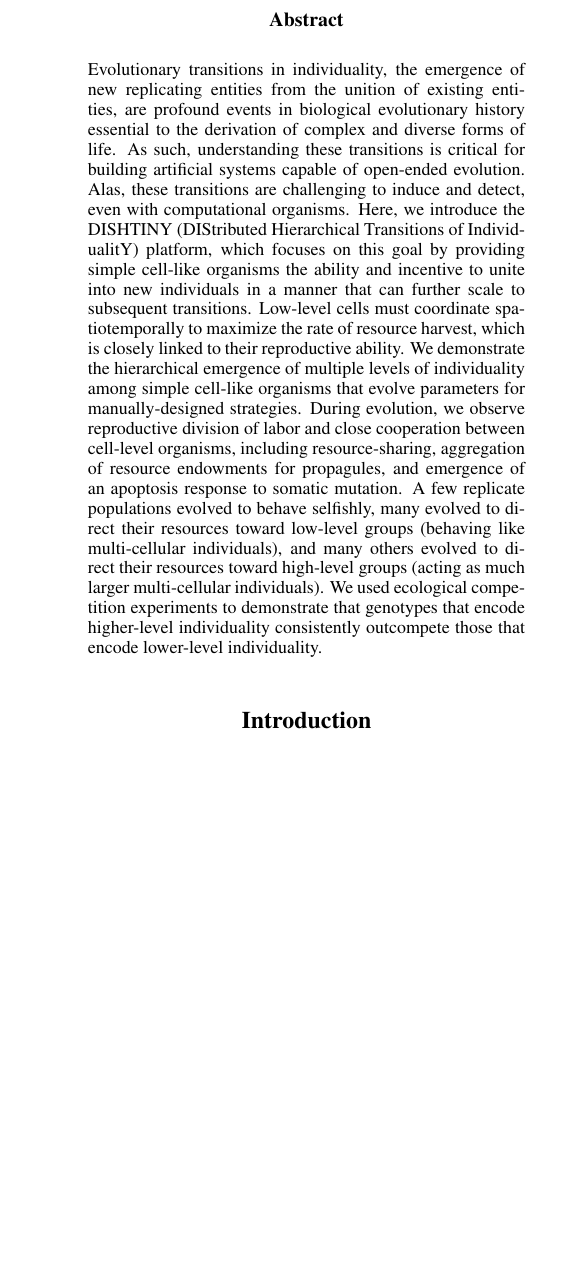
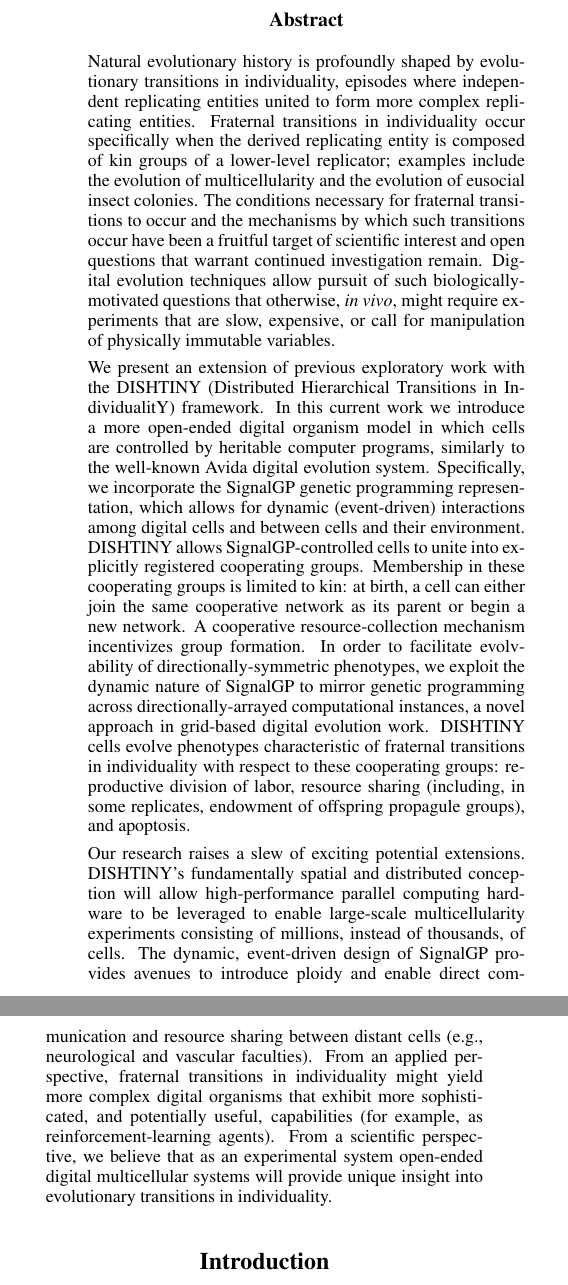
Before and after one commit to mmore500/dishtinygp-writeup, a LaTeX paper (main.tex, which reads tex/abstract.tex): part of one column of page 1 of 12 before the commit and two parts of the columns of page 1 of 13 after it, the two joined at a grey line, cut so that both start at the same text, the shorter picture padded with empty space. Compiled offline with pdfLaTeX.

Commit message:
Update abstract
Text prepared for evolution of complex life conference.

```diff
--- a/tex/abstract.tex
+++ b/tex/abstract.tex
@@ -1,14 +1,25 @@
 \begin{abstract}
-% Abstract length should not exceed 250 words
 
-Evolutionary transitions in individuality, the emergence of new replicating entities from the unition of existing entities, are profound events in biological evolutionary history essential to the derivation of complex and diverse forms of life.
-As such, understanding these transitions is critical for building artificial systems capable of open-ended evolution.
-Alas, these transitions are challenging to induce and detect, even with computational organisms.
-Here, we introduce the DISHTINY (DIStributed Hierarchical Transitions of IndividualitY) platform, which focuses on this goal by providing simple cell-like organisms the ability and incentive to unite into new individuals in a manner that can further scale to subsequent transitions.
-Low-level cells must coordinate spatiotemporally to maximize the rate of resource harvest, which is closely linked to their reproductive ability.
-We demonstrate the hierarchical emergence of multiple levels of individuality among simple cell-like organisms that evolve parameters for manually-designed strategies.
-During evolution, we observe reproductive division of labor and close cooperation between cell-level organisms, including resource-sharing, aggregation of resource endowments for propagules, and emergence of an apoptosis response to somatic mutation.
-A few replicate populations evolved to behave selfishly, many evolved to direct their resources toward low-level groups (behaving like multi-cellular individuals), and many others evolved to direct their resources toward high-level groups (acting as much larger multi-cellular individuals).
-We used ecological competition experiments to demonstrate that genotypes that encode higher-level individuality consistently outcompete those that encode lower-level individuality.
+Natural evolutionary history is profoundly shaped by evolutionary transitions in individuality, episodes where independent replicating entities united to form more complex replicating entities.
+Fraternal transitions in individuality occur specifically when the derived replicating entity is composed of kin groups of a lower-level replicator;
+examples include the evolution of multicellularity and the evolution of eusocial insect colonies.
+The conditions necessary for fraternal transitions to occur and the mechanisms by which such transitions occur have been a fruitful target of scientific interest and open questions that warrant continued investigation remain.
+Digital evolution techniques allow pursuit of such biologically-motivated questions that otherwise, \textit{in vivo}, might require experiments that are slow, expensive, or call for manipulation of physically immutable variables. %
+
+We present an extension of previous exploratory work with the DISHTINY (Distributed Hierarchical Transitions in IndividualitY) framework.
+In this current work we introduce a more open-ended digital organism model in which cells are controlled by heritable computer programs, similarly to the well-known Avida digital evolution system.
+Specifically, we incorporate the SignalGP genetic programming representation, which allows for dynamic (event-driven) interactions among digital cells and between cells and their environment.
+DISHTINY allows SignalGP-controlled cells to unite into explicitly registered cooperating groups.
+Membership in these cooperating groups is limited to kin: at birth, a cell can either join the same cooperative network as its parent or begin a new network.
+A cooperative resource-collection mechanism incentivizes group formation.
+In order to facilitate evolvability of directionally-symmetric phenotypes, we exploit the dynamic nature of SignalGP to mirror genetic programming across directionally-arrayed computational instances, a novel approach in grid-based digital evolution work.
+DISHTINY cells evolve phenotypes characteristic of fraternal transitions in individuality with respect to these cooperating groups: reproductive division of labor, resource sharing (including, in some replicates, endowment of offspring propagule groups), and apoptosis.
+% strategic apoptosis, but we don't  quite have complete evidence of this yet
+
+Our research raises a slew of exciting potential extensions.
+DISHTINY's fundamentally spatial and distributed conception will allow high-performance parallel computing hardware to be leveraged to enable large-scale multicellularity experiments consisting of millions, instead of thousands, of cells.
+The dynamic, event-driven design of SignalGP provides avenues to introduce ploidy and enable direct communication and resource sharing between distant cells (e.g., neurological and vascular faculties).
+From an applied perspective, fraternal transitions in individuality might yield more complex digital organisms that exhibit more sophisticated, and potentially useful, capabilities (for example, as reinforcement-learning agents).
+From a scientific perspective, we believe that as an experimental system open-ended digital multicellular systems will provide unique insight into evolutionary transitions in individuality.
 
 \end{abstract}
```
